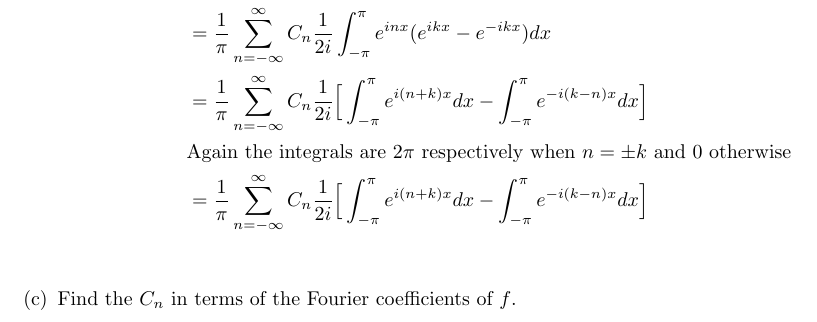
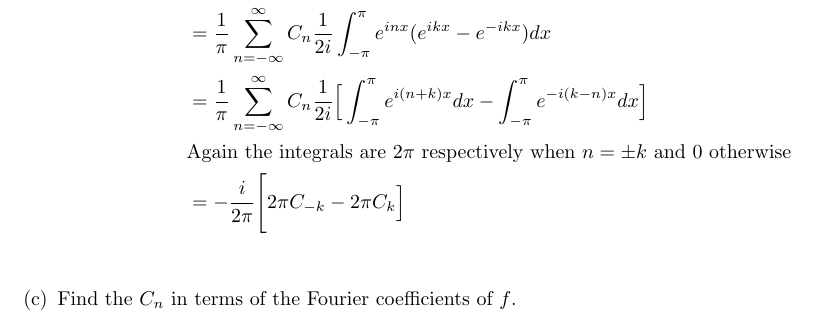
Before and after one commit to poonkeegan/school, a LaTeX document (matb42/a2.tex): part of page 11 of 11, cut so that both start at the same text. Compiled offline with pdfLaTeX.

Commit message:
Wed Jan 24 10:47:10 EST 2018

```diff
--- a/matb42/a2.tex
+++ b/matb42/a2.tex
@@ -395,7 +395,7 @@ a_k &= \frac{1}{\pi} \int_{-\pi}^{\pi}f(x)\sin(kx)dx \\
 &= \frac{1}{\pi} \sum_{n=-\infty}^{\infty}C_n \frac{1}{2i}\int_{-\pi}^{\pi}e^{inx}(e^{ikx} - e^{-ikx})dx \\
 &= \frac{1}{\pi} \sum_{n=-\infty}^{\infty}C_n \frac{1}{2i}\Big[ \int_{-\pi}^{\pi}e^{i(n+k)x}dx - \int_{-\pi}^{\pi}e^{-i(k - n)x}dx \Big] \\
 &\text{Again the integrals are $2\pi$ respectively when $n = \pm k$ and 0 otherwise} \\
-&= \frac{1}{\pi} \sum_{n=-\infty}^{\infty}C_n \frac{1}{2i}\Big[ \int_{-\pi}^{\pi}e^{i(n+k)x}dx - \int_{-\pi}^{\pi}e^{-i(k - n)x}dx \Big] \\
+&= -\frac{i}{2\pi} \Bigg[2\pi C_{-k} - 2\pi C_{k} \Big] \\
 \end{align*}
 \item Find the $C_n$ in terms of the Fourier coefficients of $f$.
 \end{enumerate}
```
Also changed, not shown: matb42/a2.pdf.
